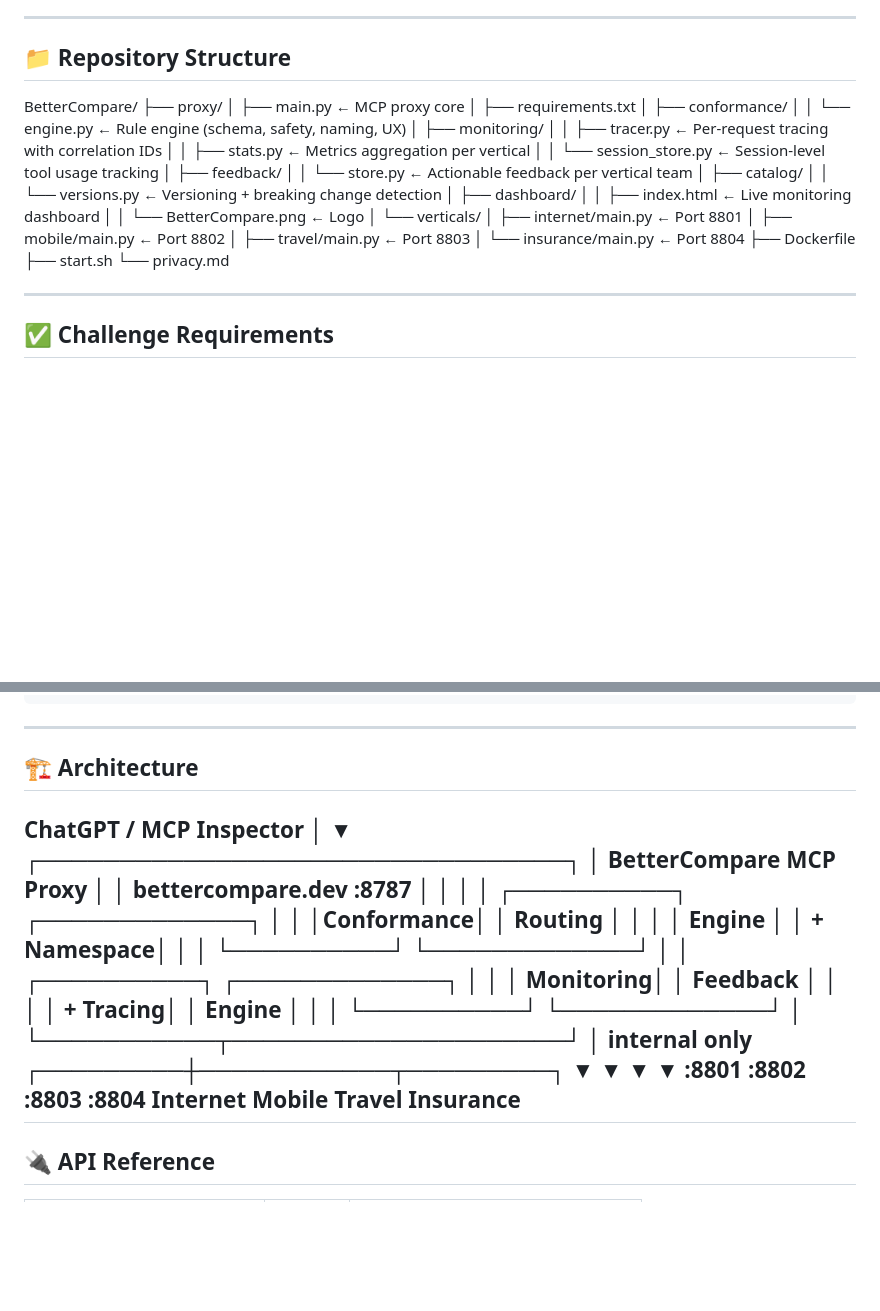
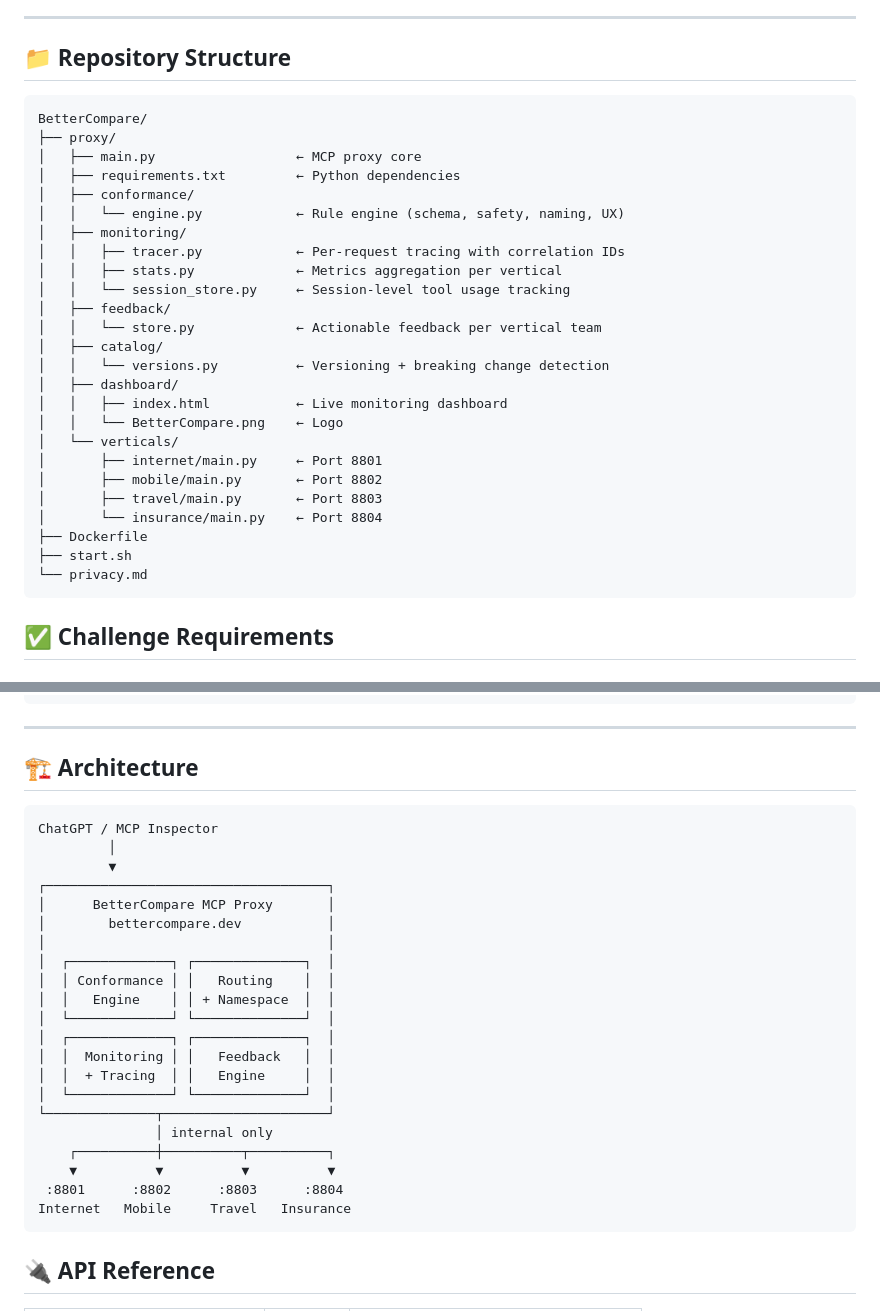
Before and after one commit to Juliagoihman/BetterCompare, a Markdown page: README.md, 2 parts joined by grey strips. GitHub-like rendering; blank space fills up the shorter version.

Commit message:
Revise README with new structure and architecture
Updated repository structure and architecture diagrams in README.

````diff
--- a/README.md
+++ b/README.md
@@ -34,10 +34,12 @@ The video covers:
 ---
 
 ## 📁 Repository Structure
+
+```
 BetterCompare/
 ├── proxy/
 │   ├── main.py                  ← MCP proxy core
-│   ├── requirements.txt
+│   ├── requirements.txt         ← Python dependencies
 │   ├── conformance/
 │   │   └── engine.py            ← Rule engine (schema, safety, naming, UX)
 │   ├── monitoring/
@@ -59,8 +61,7 @@ BetterCompare/
 ├── Dockerfile
 ├── start.sh
 └── privacy.md
-
----
+```
 
 ## ✅ Challenge Requirements
 
@@ -140,28 +141,30 @@ Each violation includes a `fix` field — vertical teams know exactly what to ch
 ---
 
 ## 🏗️ Architecture
+
+```
 ChatGPT / MCP Inspector
-│
-▼
-┌─────────────────────────────────┐
-│   BetterCompare MCP Proxy       │
-│   bettercompare.dev :8787       │
-│                                 │
-│  ┌──────────┐  ┌─────────────┐  │
-│  │Conformance│  │   Routing   │  │
-│  │  Engine  │  │  + Namespace│  │
-│  └──────────┘  └─────────────┘  │
-│  ┌──────────┐  ┌─────────────┐  │
-│  │ Monitoring│  │  Feedback   │  │
-│  │ + Tracing│  │   Engine    │  │
-│  └──────────┘  └─────────────┘  │
-└───────────┬─────────────────────┘
-│ internal only
-┌─────────┼────────────┬─────────┐
-▼         ▼            ▼         ▼
-:8801     :8802        :8803     :8804
-Internet  Mobile       Travel  Insurance
----
+         │
+         ▼
+┌────────────────────────────────────┐
+│      BetterCompare MCP Proxy       │
+│        bettercompare.dev           │
+│                                    │
+│  ┌─────────────┐ ┌──────────────┐  │
+│  │ Conformance │ │   Routing    │  │
+│  │   Engine    │ │ + Namespace  │  │
+│  └─────────────┘ └──────────────┘  │
+│  ┌─────────────┐ ┌──────────────┐  │
+│  │  Monitoring │ │   Feedback   │  │
+│  │  + Tracing  │ │   Engine     │  │
+│  └─────────────┘ └──────────────┘  │
+└──────────────┬─────────────────────┘
+               │ internal only
+    ┌──────────┼──────────┬──────────┐
+    ▼          ▼          ▼          ▼
+ :8801      :8802      :8803      :8804
+Internet   Mobile     Travel   Insurance
+```
 
 ## 🔌 API Reference
 
````
